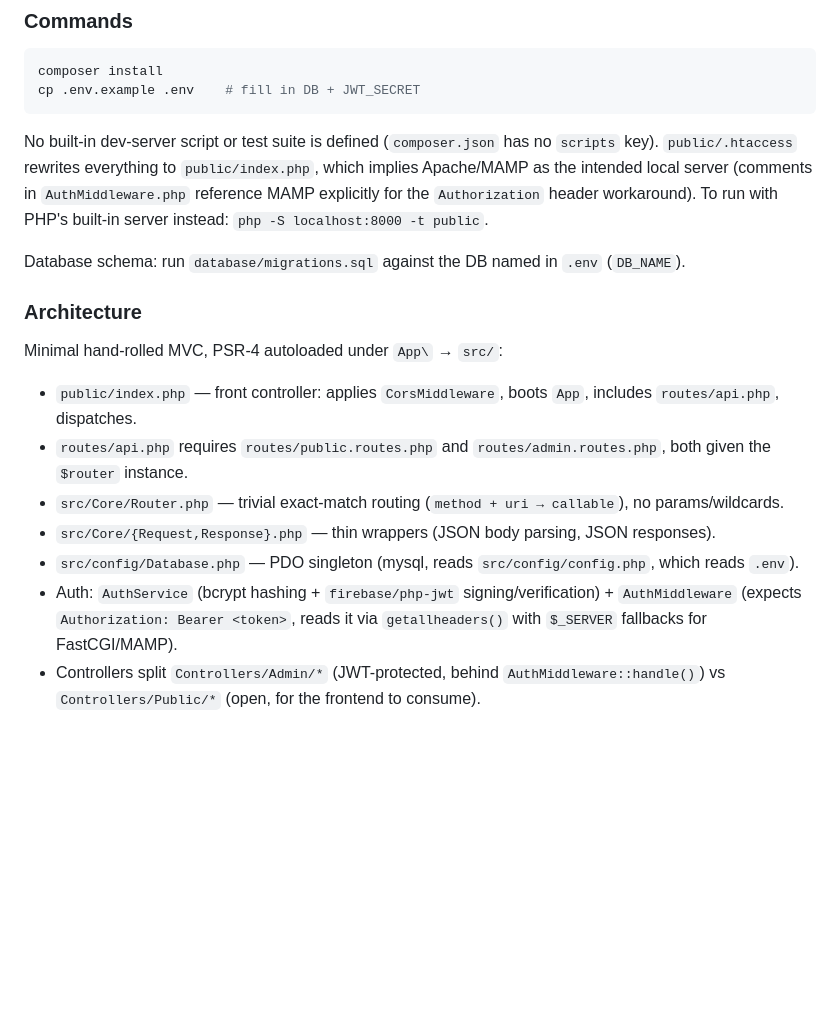
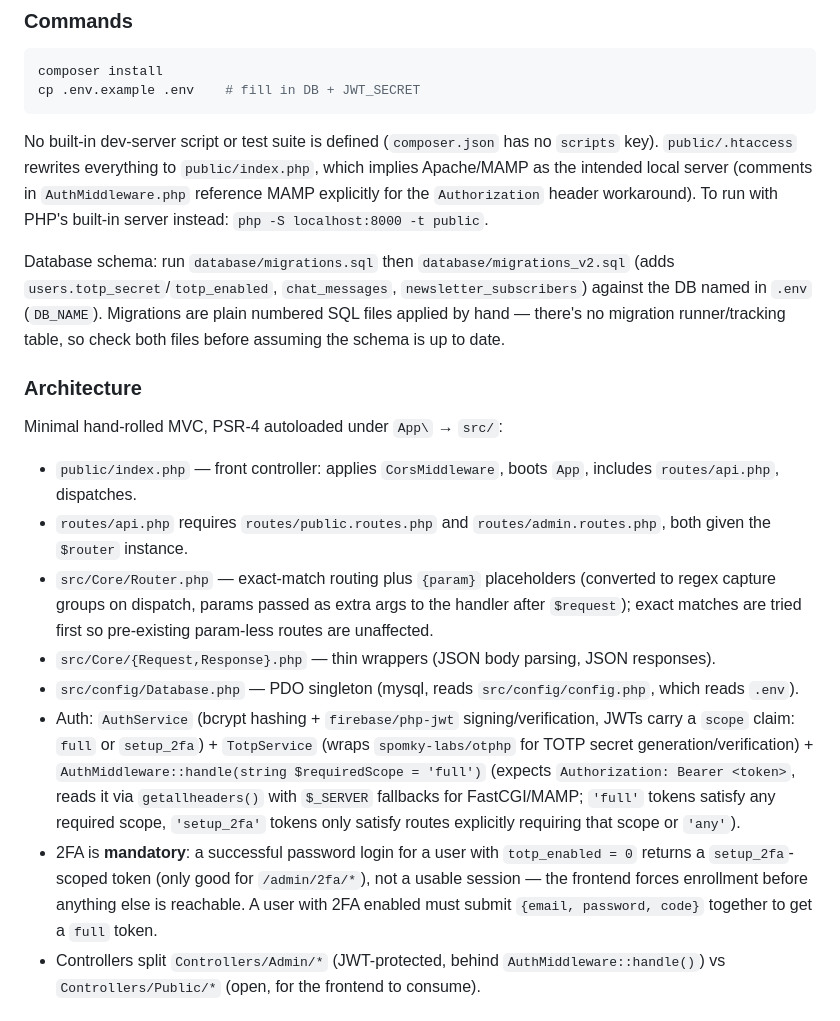
Before and after one commit to Farid83300/portfolio-farid, a Markdown page: CLAUDE.md, the part around one of its changes. GitHub-like rendering; blank space fills up the shorter version.

```diff
--- a/CLAUDE.md
+++ b/CLAUDE.md
@@ -58,7 +76,7 @@ cp .env.example .env    # fill in DB + JWT_SECRET
 
 No built-in dev-server script or test suite is defined (`composer.json` has no `scripts` key). `public/.htaccess` rewrites everything to `public/index.php`, which implies Apache/MAMP as the intended local server (comments in `AuthMiddleware.php` reference MAMP explicitly for the `Authorization` header workaround). To run with PHP's built-in server instead: `php -S localhost:8000 -t public`.
 
-Database schema: run `database/migrations.sql` against the DB named in `.env` (`DB_NAME`).
+Database schema: run `database/migrations.sql` then `database/migrations_v2.sql` (adds `users.totp_secret`/`totp_enabled`, `chat_messages`, `newsletter_subscribers`) against the DB named in `.env` (`DB_NAME`). Migrations are plain numbered SQL files applied by hand — there's no migration runner/tracking table, so check both files before assuming the schema is up to date.
 
 ### Architecture
 
@@ -66,9 +84,10 @@ Minimal hand-rolled MVC, PSR-4 autoloaded under `App\` → `src/`:
 
 - `public/index.php` — front controller: applies `CorsMiddleware`, boots `App`, includes `routes/api.php`, dispatches.
 - `routes/api.php` requires `routes/public.routes.php` and `routes/admin.routes.php`, both given the `$router` instance.
-- `src/Core/Router.php` — trivial exact-match routing (`method + uri → callable`), no params/wildcards.
+- `src/Core/Router.php` — exact-match routing plus `{param}` placeholders (converted to regex capture groups on dispatch, params passed as extra args to the handler after `$request`); exact matches are tried first so pre-existing param-less routes are unaffected.
 - `src/Core/{Request,Response}.php` — thin wrappers (JSON body parsing, JSON responses).
 - `src/config/Database.php` — PDO singleton (mysql, reads `src/config/config.php`, which reads `.env`).
-- Auth: `AuthService` (bcrypt hashing + `firebase/php-jwt` signing/verification) + `AuthMiddleware` (expects `Authorization: Bearer <token>`, reads it via `getallheaders()` with `$_SERVER` fallbacks for FastCGI/MAMP).
+- Auth: `AuthService` (bcrypt hashing + `firebase/php-jwt` signing/verification, JWTs carry a `scope` claim: `full` or `setup_2fa`) + `TotpService` (wraps `spomky-labs/otphp` for TOTP secret generation/verification) + `AuthMiddleware::handle(string $requiredScope = 'full')` (expects `Authorization: Bearer <token>`, reads it via `getallheaders()` with `$_SERVER` fallbacks for FastCGI/MAMP; `'full'` tokens satisfy any required scope, `'setup_2fa'` tokens only satisfy routes explicitly requiring that scope or `'any'`).
+- 2FA is **mandatory**: a successful password login for a user with `totp_enabled = 0` returns a `setup_2fa`-scoped token (only good for `/admin/2fa/*`), not a usable session — the frontend forces enrollment before anything else is reachable. A user with 2FA enabled must submit `{email, password, code}` together to get a `full` token.
 - Controllers split `Controllers/Admin/*` (JWT-protected, behind `AuthMiddleware::handle()`) vs `Controllers/Public/*` (open, for the frontend to consume).
 
```
Also changed, not shown: other parts of CLAUDE.md (+40 -23 lines).
